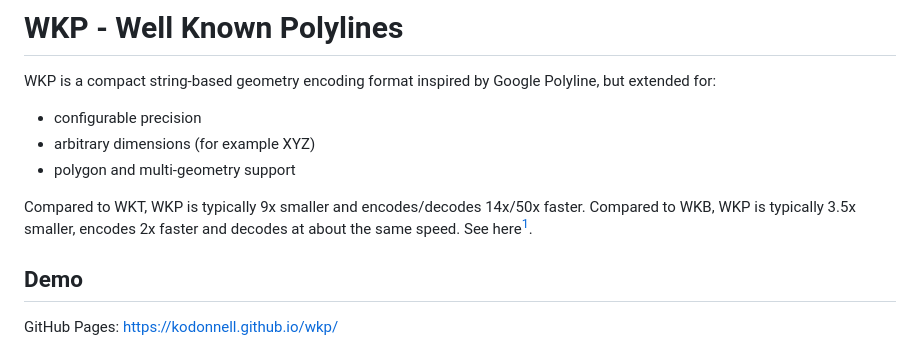
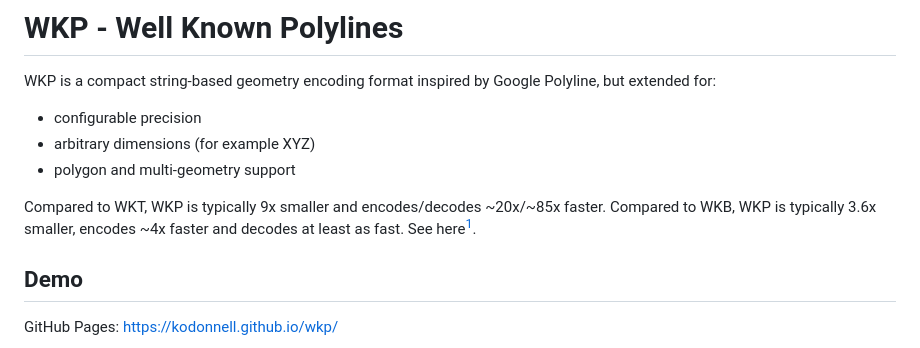
Before and after one commit to kodonnell/wkp, a Markdown page: README.md, the part around one of its changes. Rendered like a GitHub page.

```diff
--- a/README.md
+++ b/README.md
@@ -12,5 +12,5 @@ WKP is a compact string-based geometry encoding format inspired by Google Polyli
 - arbitrary dimensions (for example XYZ)
 - polygon and multi-geometry support
 
-Compared to WKT, WKP is typically 9x smaller and encodes/decodes 14x/50x faster. Compared to WKB, WKP is typically 3.5x smaller, encodes 2x faster and decodes at about the same speed. See here[^1].
+Compared to WKT, WKP is typically 9x smaller and encodes/decodes ~20x/~85x faster. Compared to WKB, WKP is typically 3.6x smaller, encodes ~4x faster and decodes at least as fast. See here[^1].
 
```
Also changed, not shown: other parts of README.md (+2 -2 lines), CHANGELOG.md (+1 -1 lines), bindings/python/README.md (+15 -14 lines).
